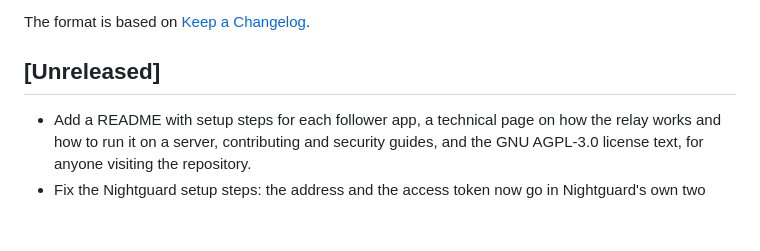
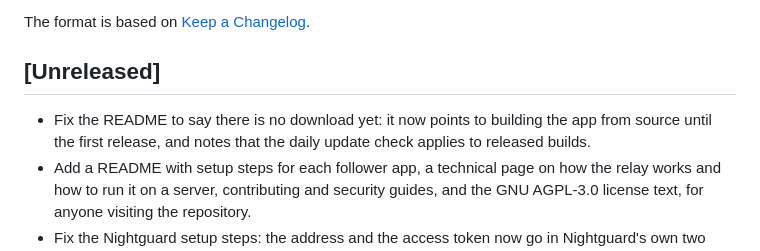
Before and after one commit to yaanfpv/cgm-relay, a Markdown page: CHANGELOG.md, the part around the change. Drawn GitHub-style; blank space fills up the shorter version.

```diff
--- a/CHANGELOG.md
+++ b/CHANGELOG.md
@@ -6,6 +6,7 @@ The format is based on [Keep a Changelog](https://keepachangelog.com/en/1.0.0/).
 
 ## [Unreleased]
 
+- Fix the README to say there is no download yet: it now points to building the app from source until the first release, and notes that the daily update check applies to released builds.
 - Add a README with setup steps for each follower app, a technical page on how the relay works and how to run it on a server, contributing and security guides, and the GNU AGPL-3.0 license text, for anyone visiting the repository.
 - Fix the Nightguard setup steps: the address and the access token now go in Nightguard's own two fields, since current Nightguard loses a token given inside the address.
 - Fix the setup and Settings windows looking different from each other: both now paint the same plain window background, title bar included, instead of the system's wallpaper-tinted one, so setup no longer reads warmer or cooler than Settings depending on where it sits on the desktop.
```
Also changed, not shown: README.md (+4 -4 lines), docs/TECHNICAL.md (+1 -1 lines).
